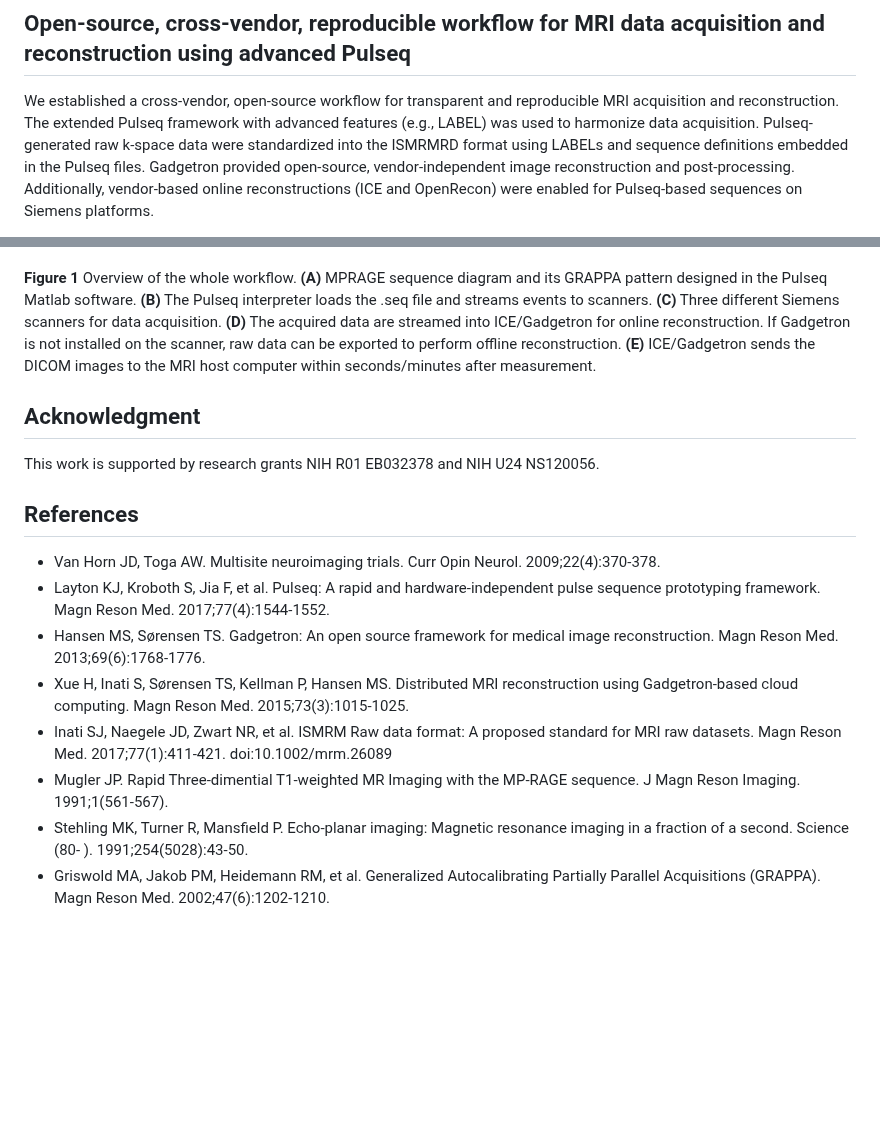
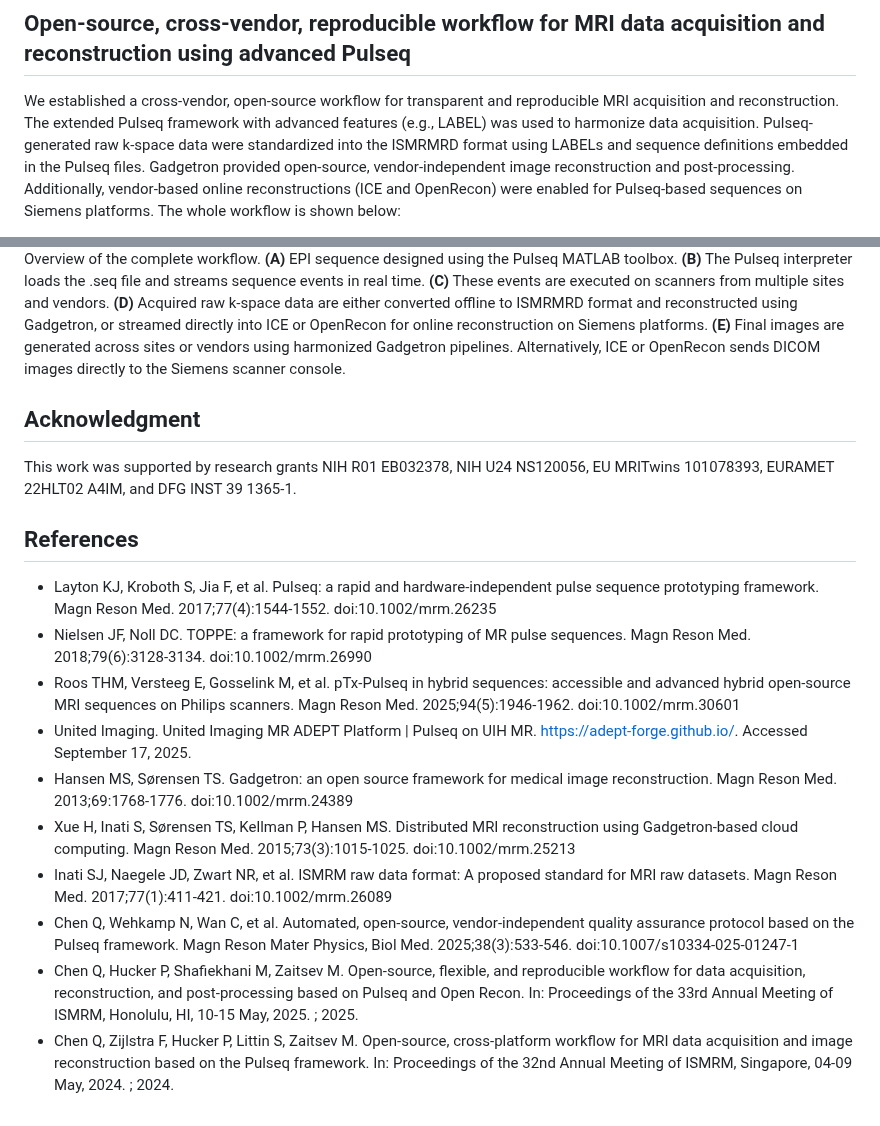
Before and after one commit to pulseq/Pulseq-Rocks-2023-24-ISMRM-Reproducibility-Challenge, a Markdown page: README.md, 2 parts joined by grey strips. Rendered like a GitHub page; blank space fills up the shorter version.

```diff
--- a/README.md
+++ b/README.md
@@ -37,5 +37,5 @@ Reproducibility in MRI is limited by variability in data acquisition, formatting
 * the United Imaging (UIH)
 
 ## Open-source, cross-vendor, reproducible workflow for MRI data acquisition and reconstruction using advanced Pulseq
-We established a cross-vendor, open-source workflow for transparent and reproducible MRI acquisition and reconstruction. The extended Pulseq framework with advanced features (e.g., LABEL) was used to harmonize data acquisition. Pulseq-generated raw k-space data were standardized into the ISMRMRD format using LABELs and sequence definitions embedded in the Pulseq files. Gadgetron provided open-source, vendor-independent image reconstruction and post-processing. Additionally, vendor-based online reconstructions (ICE and OpenRecon) were enabled for Pulseq-based sequences on Siemens platforms.
+We established a cross-vendor, open-source workflow for transparent and reproducible MRI acquisition and reconstruction. The extended Pulseq framework with advanced features (e.g., LABEL) was used to harmonize data acquisition. Pulseq-generated raw k-space data were standardized into the ISMRMRD format using LABELs and sequence definitions embedded in the Pulseq files. Gadgetron provided open-source, vendor-independent image reconstruction and post-processing. Additionally, vendor-based online reconstructions (ICE and OpenRecon) were enabled for Pulseq-based sequences on Siemens platforms. The whole workflow is shown below:
 
@@ -42,14 +43,16 @@ We established a cross-vendor, open-source workflow for transparent and reproduc
 
+Overview of the complete workflow. **(A)** EPI sequence designed using the Pulseq MATLAB toolbox. **(B)** The Pulseq interpreter loads the .seq file and streams sequence events in real time. **(C)** These events are executed on scanners from multiple sites and vendors. **(D)** Acquired raw k-space data are either converted offline to ISMRMRD format and reconstructed using Gadgetron, or streamed directly into ICE or OpenRecon for online reconstruction on Siemens platforms. **(E)** Final images are generated across sites or vendors using harmonized Gadgetron pipelines. Alternatively, ICE or OpenRecon sends DICOM images directly to the Siemens scanner console.
 
-**Figure 1** Overview of the whole workflow. **(A)** MPRAGE sequence diagram and its GRAPPA pattern designed in the Pulseq Matlab software. **(B)** The Pulseq interpreter loads the .seq file and streams events to scanners. **(C)** Three different Siemens scanners for data acquisition. **(D)** The acquired data are streamed into ICE/Gadgetron for online reconstruction. If Gadgetron is not installed on the scanner, raw data can be exported to perform offline reconstruction. **(E)** ICE/Gadgetron sends the DICOM images to the MRI host computer within seconds/minutes after measurement.
 ## Acknowledgment
-This work is supported by research grants NIH R01 EB032378 and NIH U24 NS120056.
+This work was supported by research grants NIH R01 EB032378, NIH U24 NS120056, EU MRITwins 101078393, EURAMET 22HLT02 A4IM, and DFG INST 39 1365-1.
 ## References
-* Van Horn JD, Toga AW. Multisite neuroimaging trials. Curr Opin Neurol. 2009;22(4):370-378.
-* Layton KJ, Kroboth S, Jia F, et al. Pulseq: A rapid and hardware-independent pulse sequence prototyping framework. Magn Reson Med. 2017;77(4):1544-1552.
-* Hansen MS, Sørensen TS. Gadgetron: An open source framework for medical image reconstruction. Magn Reson Med. 2013;69(6):1768-1776.
-* Xue H, Inati S, Sørensen TS, Kellman P, Hansen MS. Distributed MRI reconstruction using Gadgetron-based cloud computing. Magn Reson Med. 2015;73(3):1015-1025.
-* Inati SJ, Naegele JD, Zwart NR, et al. ISMRM Raw data format: A proposed standard for MRI raw datasets. Magn Reson Med. 2017;77(1):411-421. doi:10.1002/mrm.26089
-* Mugler JP. Rapid Three-dimential T1-weighted MR Imaging with the MP-RAGE sequence. J Magn Reson Imaging. 1991;1(561-567).
-* Stehling MK, Turner R, Mansfield P. Echo-planar imaging: Magnetic resonance imaging in a fraction of a second. Science (80- ). 1991;254(5028):43-50.
-* Griswold MA, Jakob PM, Heidemann RM, et al. Generalized Autocalibrating Partially Parallel Acquisitions (GRAPPA). Magn Reson Med. 2002;47(6):1202-1210.
+* Layton KJ, Kroboth S, Jia F, et al. Pulseq: a rapid and hardware-independent pulse sequence prototyping framework. Magn Reson Med. 2017;77(4):1544-1552. doi:10.1002/mrm.26235
+* Nielsen JF, Noll DC. TOPPE: a framework for rapid prototyping of MR pulse sequences. Magn Reson Med. 2018;79(6):3128-3134. doi:10.1002/mrm.26990
+* Roos THM, Versteeg E, Gosselink M, et al. pTx-Pulseq in hybrid sequences: accessible and advanced hybrid open-source MRI sequences on Philips scanners. Magn Reson Med. 2025;94(5):1946-1962. doi:10.1002/mrm.30601
+* United Imaging. United Imaging MR ADEPT Platform | Pulseq on UIH MR. https://adept-forge.github.io/. Accessed September 17, 2025.
+* Hansen MS, Sørensen TS. Gadgetron: an open source framework for medical image reconstruction. Magn Reson Med. 2013;69:1768-1776. doi:10.1002/mrm.24389
+* Xue H, Inati S, Sørensen TS, Kellman P, Hansen MS. Distributed MRI reconstruction using Gadgetron-based cloud computing. Magn Reson Med. 2015;73(3):1015-1025. doi:10.1002/mrm.25213
+* Inati SJ, Naegele JD, Zwart NR, et al. ISMRM raw data format: A proposed standard for MRI raw datasets. Magn Reson Med. 2017;77(1):411-421. doi:10.1002/mrm.26089
+* Chen Q, Wehkamp N, Wan C, et al. Automated, open-source, vendor-independent quality assurance protocol based on the Pulseq framework. Magn Reson Mater Physics, Biol Med. 2025;38(3):533-546. doi:10.1007/s10334-025-01247-1
+* Chen Q, Hucker P, Shafiekhani M, Zaitsev M. Open-source, flexible, and reproducible workflow for data acquisition, reconstruction, and post-processing based on Pulseq and Open Recon. In: Proceedings of the 33rd Annual Meeting of ISMRM, Honolulu, HI, 10-15 May, 2025. ; 2025.
+* Chen Q, Zijlstra F, Hucker P, Littin S, Zaitsev M. Open-source, cross-platform workflow for MRI data acquisition and image reconstruction based on the Pulseq framework. In: Proceedings of the 32nd Annual Meeting of ISMRM, Singapore, 04-09 May, 2024. ; 2024.
```
Also changed, not shown: other parts of README.md (+1 -0 lines).
